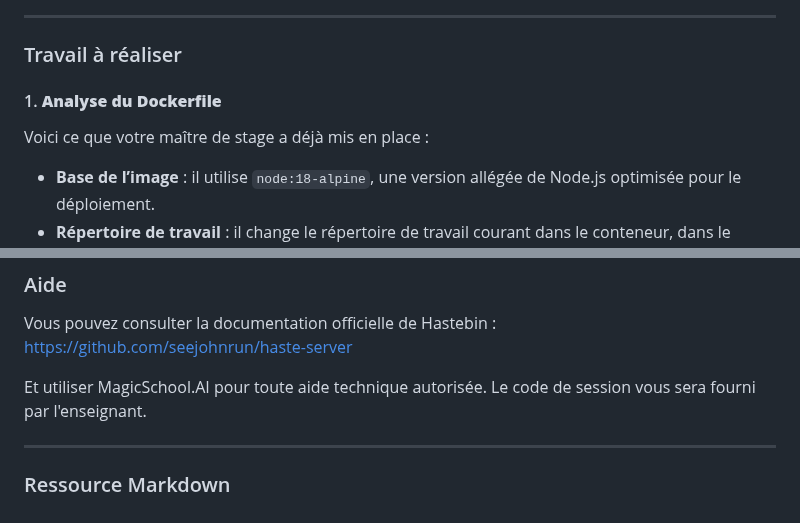
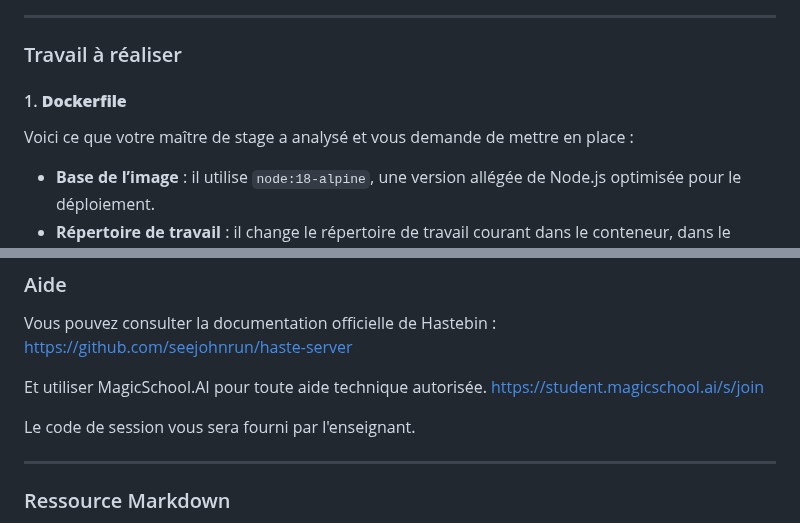
Before and after one commit to emf-info-347/e2_2024-2025_part1, a Markdown page: README.md, 2 parts joined by grey strips. Rendered like a GitHub page.

Commit message:
Correction de la donnée

```diff
--- a/README.md
+++ b/README.md
@@ -30,9 +30,9 @@ L'application vous permettra de créer et partager des extraits de texte accessi
 
 ### Travail à réaliser
 
-#### 1. **Analyse du Dockerfile**
+#### 1. **Dockerfile**
 
-Voici ce que votre maître de stage a déjà mis en place :
+Voici ce que votre maître de stage a analysé et vous demande de mettre en place :
 
 - **Base de l’image** : il utilise `node:18-alpine`, une version allégée de Node.js optimisée pour le déploiement.
 - **Répertoire de travail** : il change le répertoire de travail courant dans le conteneur, dans le dossier `app`, ce qui signifie que toutes les actions suivantes se feront dans ce dossier.
@@ -73,7 +73,9 @@ Vous devez maintenant :
 Vous pouvez consulter la documentation officielle de Hastebin :
 https://github.com/seejohnrun/haste-server
 
-Et utiliser MagicSchool.AI pour toute aide technique autorisée. Le code de session vous sera fourni par l'enseignant.
+Et utiliser MagicSchool.AI pour toute aide technique autorisée. https://student.magicschool.ai/s/join
+
+Le code de session vous sera fourni par l'enseignant.
 
 ---
 
```
